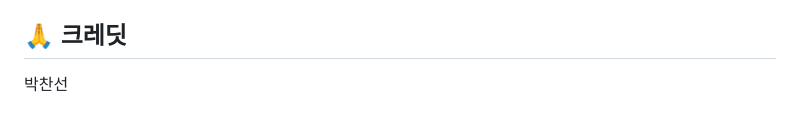
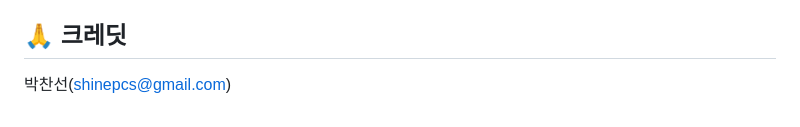
Before and after one commit to shinepcsg/AutoAntigravity, a Markdown page: README.md, the part around the change. Rendered like a GitHub page.

Commit message:
커밋 테스트

```diff
--- a/README.md
+++ b/README.md
@@ -186,4 +186,4 @@ Ralph Loop은 `[병렬진행]` 태그가 붙은 작업을 **독립적인 git wor
 MIT License — [LICENSE](LICENSE)
 
 ## 🙏 크레딧
-박찬선
+박찬선(shinepcs@gmail.com)
```
